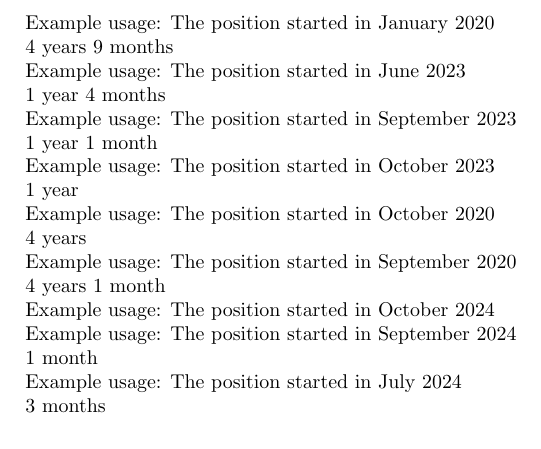
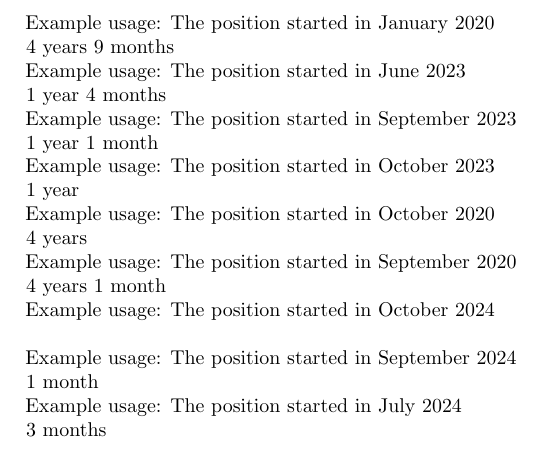
Before and after one commit to msekatchev/latex-date-duration-calculation, a LaTeX document (main.tex, which reads date_duration_func.tex): part of the page, cut so that both start at the same text. Compiled offline with pdfLaTeX.

Commit message:
Update date_duration_func.tex
Fixing spacing bugs

```diff
--- a/date_duration_func.tex
+++ b/date_duration_func.tex
@@ -1,25 +1,20 @@
 \usepackage{pgf}
 \usepackage{amsmath}
 
-
 \newcommand{\Duration}[2]{%
+\hspace{-2.3em}
+    % output generation begins right away, everything needs to be written without line breaks
     \pgfmathsetmacro{\startYear}{#2}
     \pgfmathsetmacro{\startMonth}{#1}
-
     \pgfmathsetmacro{\currentYear}{\the\year}
     \pgfmathsetmacro{\currentMonth}{\the\month}
-
     \pgfmathsetmacro{\years}{\currentYear - \startYear}
     \pgfmathsetmacro{\months}{\currentMonth - \startMonth}
-
     % Adjust if months are negative
     \if \months<0
         \pgfmathsetmacro{\years}{\years - 1}
         \pgfmathsetmacro{\months}{\months + 12}
     \fi
-
-    % output generation begins below, everything needs to be written without line breaks
-
     % convert number of years to integer
     \pgfmathparse{int(\years)}
     % the result of the above can be used with \pgfmathresult
@@ -43,4 +38,5 @@
             \pgfmathresult\ months
         \fi
     \fi
+\hspace{-0.7em}
 }
```
